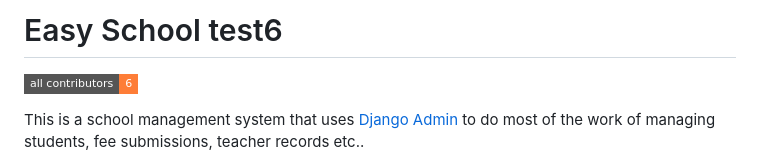
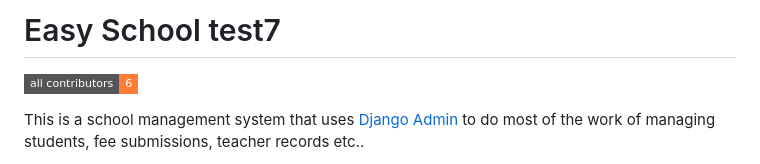
Before and after one commit to ZeroCoolHacker/easy-school, a Markdown page: README.md, the part around the change. GitHub-like rendering; badges without logos.

```diff
--- a/README.md
+++ b/README.md
@@ -1,4 +1,4 @@
-# Easy School test6
+# Easy School test7
 <!-- ALL-CONTRIBUTORS-BADGE:START - Do not remove or modify this section -->
 [![All Contributors](https://img.shields.io/badge/all_contributors-6-orange.svg?style=flat-square)](#contributors-)
 <!-- ALL-CONTRIBUTORS-BADGE:END -->
```
